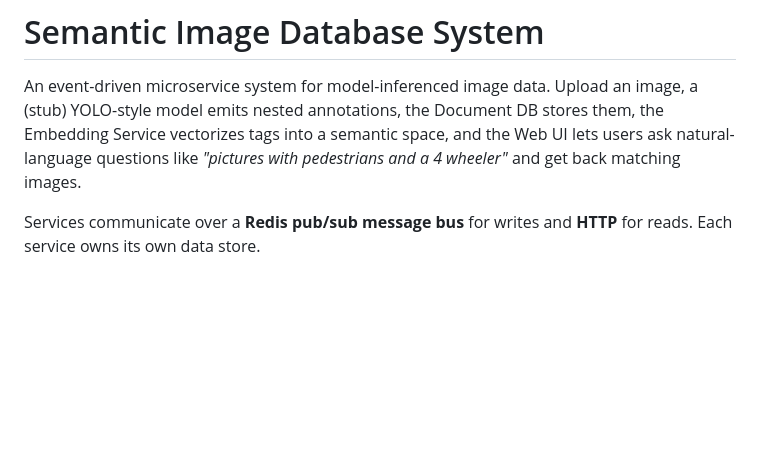
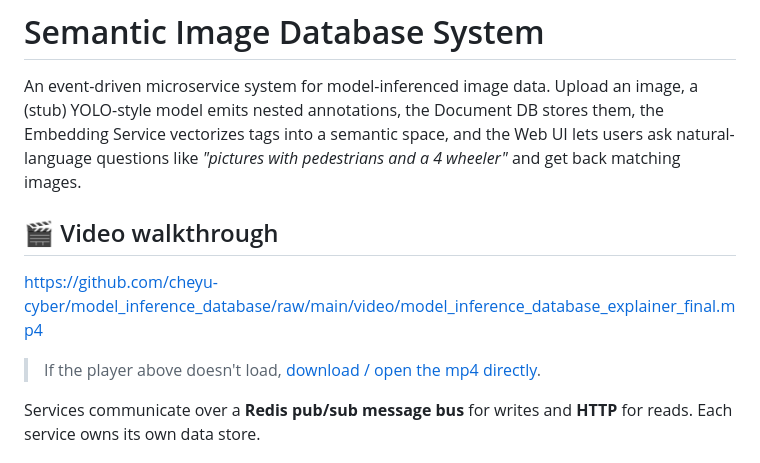
Before and after one commit to cheyu-cyber/model_inference_database, a Markdown page: README.md, the part around the change. Drawn GitHub-style; blank space fills up the shorter version.

Commit message:
Embed video walkthrough at top of README

```diff
--- a/README.md
+++ b/README.md
@@ -6,6 +6,12 @@ the Document DB stores them, the Embedding Service vectorizes tags
 into a semantic space, and the Web UI lets users ask natural-language
 questions like *"pictures with pedestrians and a 4 wheeler"* and get
 back matching images.
+
+## 🎬 Video walkthrough
+
+https://github.com/cheyu-cyber/model_inference_database/raw/main/video/model_inference_database_explainer_final.mp4
+
+> If the player above doesn't load, [download / open the mp4 directly](video/model_inference_database_explainer_final.mp4).
 
 Services communicate over a **Redis pub/sub message bus** for writes
 and **HTTP** for reads.  Each service owns its own data store.
```
